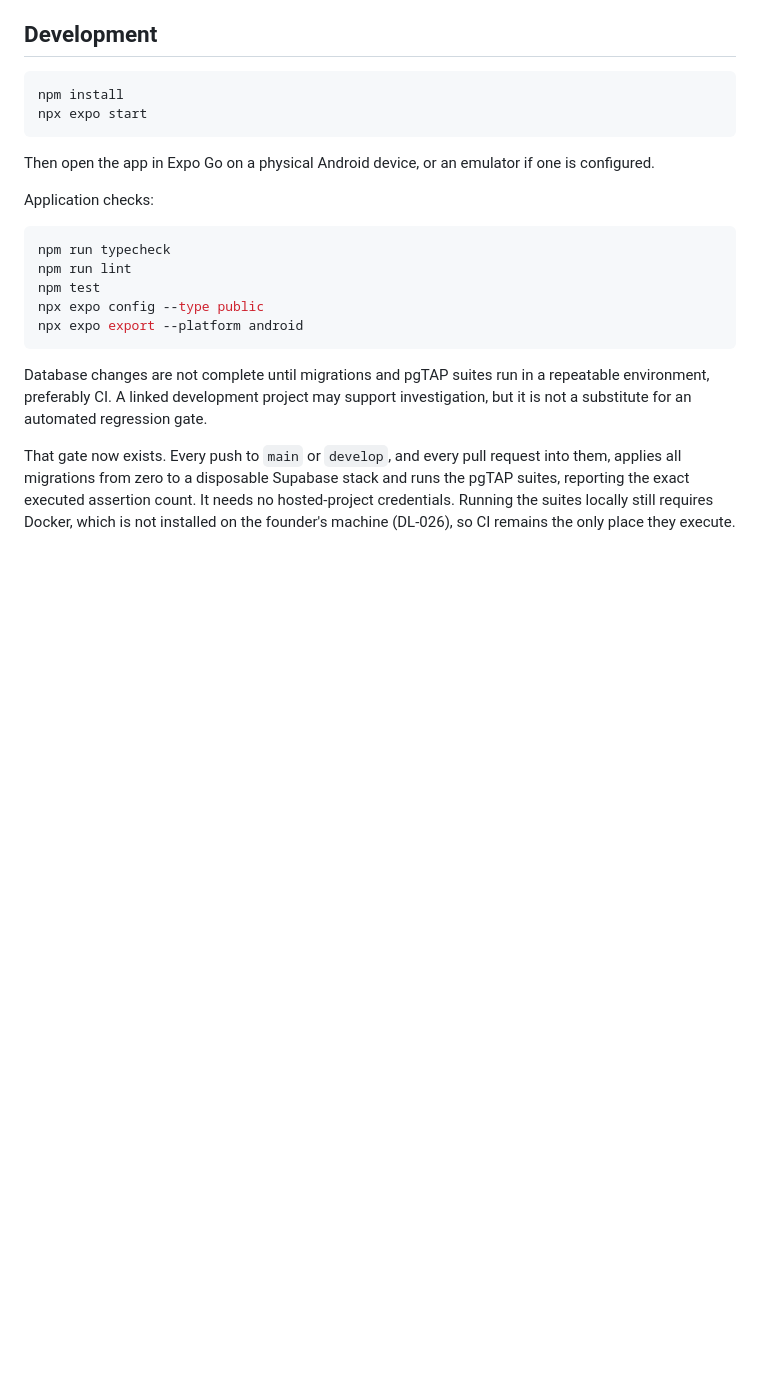
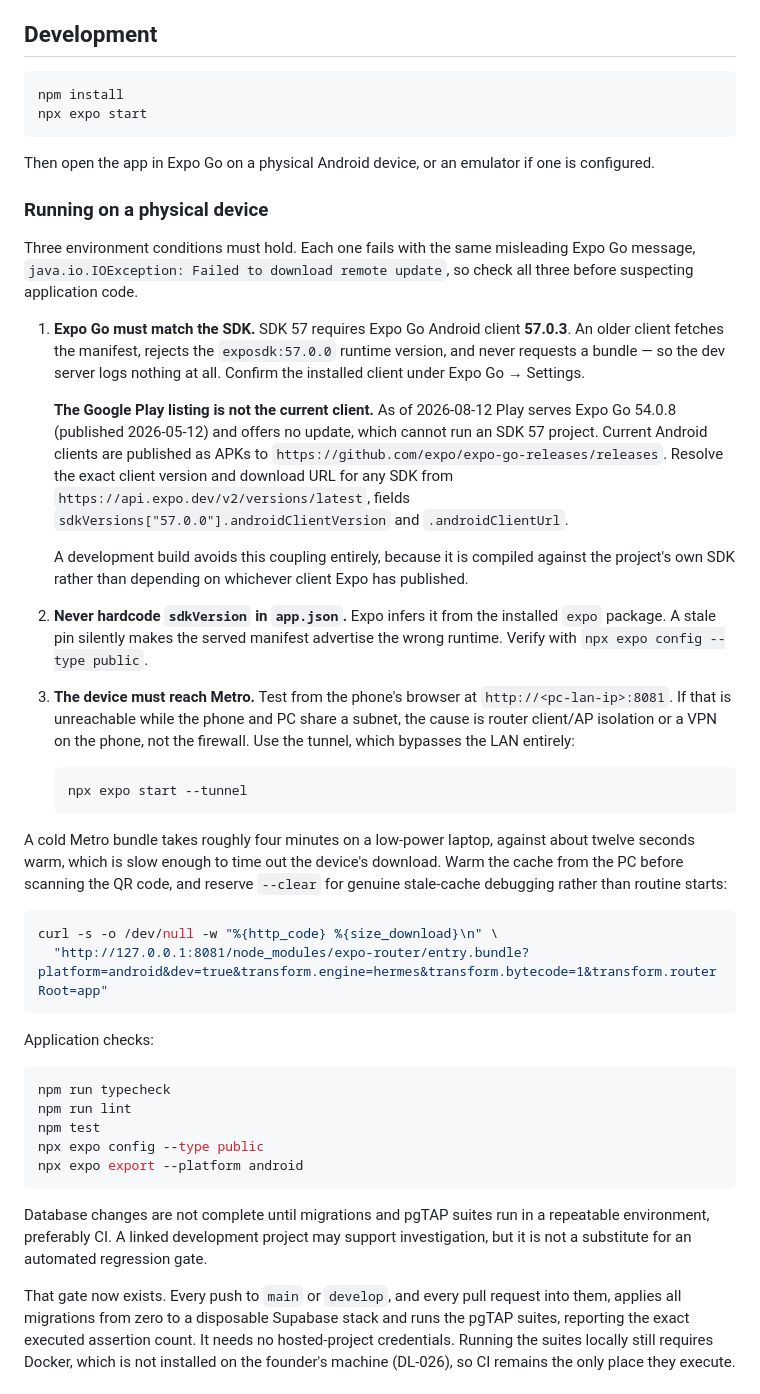
Before and after one commit to jusbreakindacycle/negosyo-os, a Markdown page: README.md, the part around the change. Rendered like a GitHub page; blank space fills up the shorter version.

Commit message:
docs: document physical-device troubleshooting for Expo Go
Two days of device debugging traced to config drift (previous
commit) plus two environment facts that were never written down: the
Play Store's Expo Go build lags behind the SDK a project actually
needs, and this repo's dev machine makes a cold Metro bundle slow
enough to look like a hung connection.

Adds a "Running on a physical device" section covering, in the order
to check them:

- Expo Go's client version must match the project's SDK exactly
  (57.0.3 for SDK 57 here); an older client rejects the manifest
  silently, before ever requesting a bundle, so the dev server logs
  nothing and the failure is indistinguishable from a network
  problem. Records that Play Store can lag behind Expo's own
  releases (observed: Play offered 54.0.8 with no update path on a
  device that fully supports newer builds) and where to get the
  current client (expo/expo-go-releases on GitHub) when that happens.
- sdkVersion must never be hardcoded in app.json, per the previous
  commit.
- the device must be able to reach Metro -- how to test that
  directly from the phone, and to reach for `--tunnel` when it can't,
  rather than assume it's a firewall problem.
- warming the bundle cache before scanning, and reserving --clear for
  actual stale-cache debugging rather than routine starts, since a
  cold build was measured at 218.6s against 14.3s warm on this
  hardware -- long enough to read as a hang.

````diff
--- a/README.md
+++ b/README.md
@@ -159,6 +159,50 @@ npx expo start
 
 Then open the app in Expo Go on a physical Android device, or an emulator if one is configured.
 
+### Running on a physical device
+
+Three environment conditions must hold. Each one fails with the same misleading Expo Go
+message, `java.io.IOException: Failed to download remote update`, so check all three
+before suspecting application code.
+
+1. **Expo Go must match the SDK.** SDK 57 requires Expo Go Android client **57.0.3**. An
+   older client fetches the manifest, rejects the `exposdk:57.0.0` runtime version, and
+   never requests a bundle — so the dev server logs nothing at all. Confirm the installed
+   client under Expo Go → Settings.
+
+   **The Google Play listing is not the current client.** As of 2026-08-12 Play serves
+   Expo Go 54.0.8 (published 2026-05-12) and offers no update, which cannot run an SDK 57
+   project. Current Android clients are published as APKs to
+   `https://github.com/expo/expo-go-releases/releases`. Resolve the exact client version
+   and download URL for any SDK from `https://api.expo.dev/v2/versions/latest`, fields
+   `sdkVersions["57.0.0"].androidClientVersion` and `.androidClientUrl`.
+
+   A development build avoids this coupling entirely, because it is compiled against the
+   project's own SDK rather than depending on whichever client Expo has published.
+
+2. **Never hardcode `sdkVersion` in `app.json`.** Expo infers it from the installed `expo`
+   package. A stale pin silently makes the served manifest advertise the wrong runtime.
+   Verify with `npx expo config --type public`.
+
+3. **The device must reach Metro.** Test from the phone's browser at
+   `http://<pc-lan-ip>:8081`. If that is unreachable while the phone and PC share a
+   subnet, the cause is router client/AP isolation or a VPN on the phone, not the firewall.
+   Use the tunnel, which bypasses the LAN entirely:
+
+   ```bash
+   npx expo start --tunnel
+   ```
+
+A cold Metro bundle takes roughly four minutes on a low-power laptop, against about twelve
+seconds warm, which is slow enough to time out the device's download. Warm the cache from
+the PC before scanning the QR code, and reserve `--clear` for genuine stale-cache
+debugging rather than routine starts:
+
+```bash
+curl -s -o /dev/null -w "%{http_code} %{size_download}\n" \
+  "http://127.0.0.1:8081/node_modules/expo-router/entry.bundle?platform=android&dev=true&transform.engine=hermes&transform.bytecode=1&transform.routerRoot=app"
+```
+
 Application checks:
 
 ```bash
````
